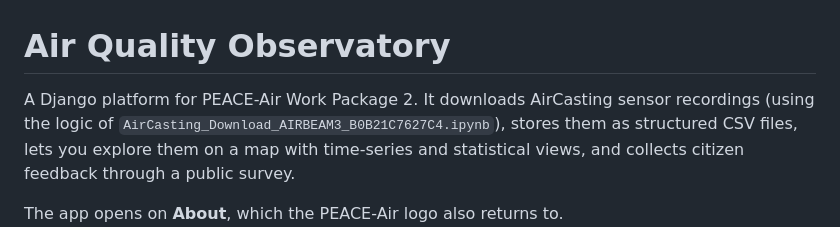
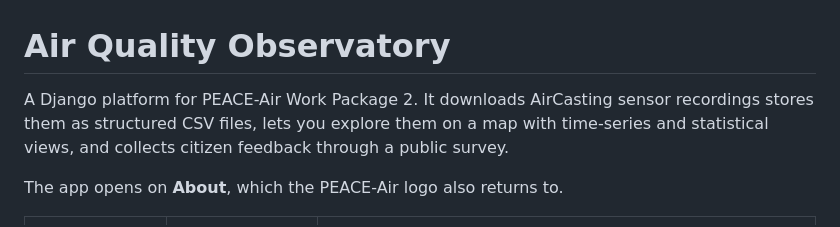
Before and after one commit to mehdigholamniarsspatial-lang/Peace-Air, a Markdown page: README.md, the part around the change. Drawn GitHub-style.

```diff
--- a/README.md
+++ b/README.md
@@ -1,7 +1,6 @@
 # Air Quality Observatory
 
-A Django platform for PEACE-Air Work Package 2. It downloads AirCasting sensor recordings
-(using the logic of `AirCasting_Download_AIRBEAM3_B0B21C7627C4.ipynb`), stores them as
+A Django platform for PEACE-Air Work Package 2. It downloads AirCasting sensor recordings stores them as
 structured CSV files, lets you explore them on a map with time-series and statistical
 views, and collects citizen feedback through a public survey.
 
```
